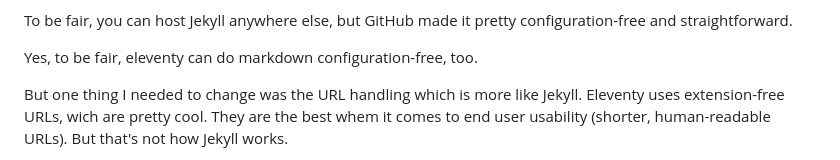
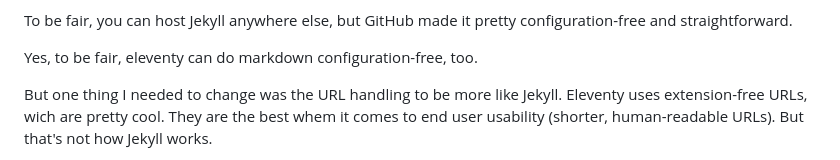
Before and after one commit to learosema/lea-codes, a Markdown page: src/posts/2026-01-15-an-eleventy-config-for-moving-from-github-pages.md, the part around the change. Rendered like a GitHub page.

Commit message:
chore: fix typo

```diff
--- a/src/posts/2026-01-15-an-eleventy-config-for-moving-from-github-pages.md
+++ b/src/posts/2026-01-15-an-eleventy-config-for-moving-from-github-pages.md
@@ -30,7 +30,7 @@ GitHub made it pretty configuration-free and straightforward.
 
 Yes, to be fair, eleventy can do markdown configuration-free, too.
 
-But one thing I needed to change was the URL handling which is more like Jekyll.
+But one thing I needed to change was the URL handling to be more like Jekyll.
 Eleventy uses extension-free URLs, wich are pretty cool. They are the best whem
 it comes to end user usability (shorter, human-readable URLs). But that's not how
 Jekyll works.
```
